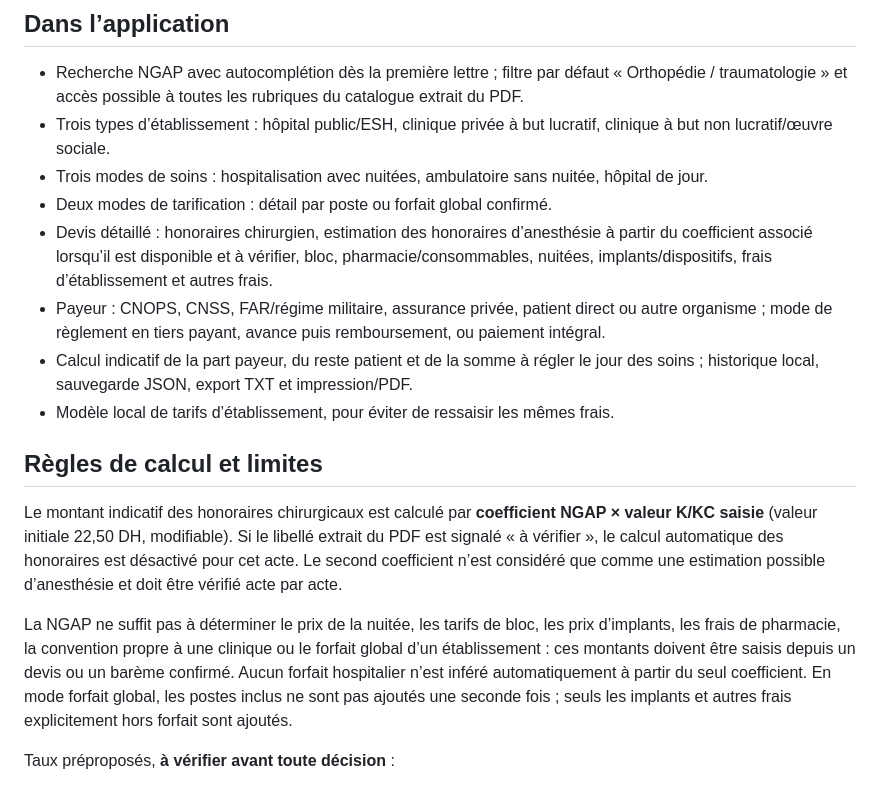
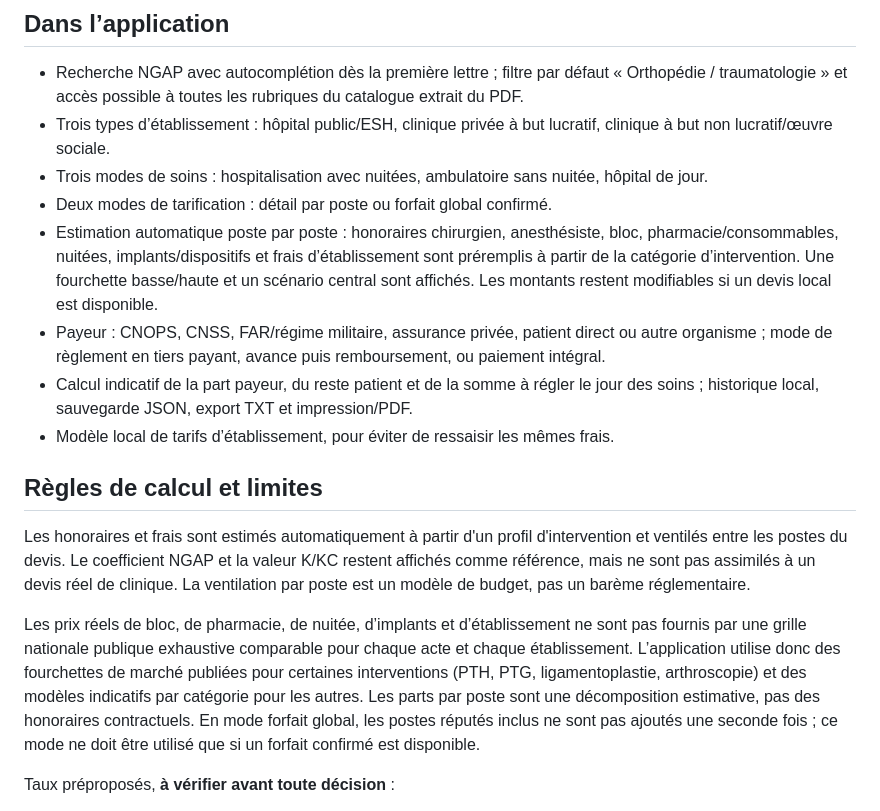
Before and after one commit to orthoperipherie-bot/preop-ngap-maroc, a Markdown page: README.md, the part around one of its changes. Drawn GitHub-style.

Commit message:
Document the automatic intervention cost estimator

```diff
--- a/README.md
+++ b/README.md
@@ -8,16 +8,16 @@ Application interactive mobile pour estimer le budget d’une intervention ortho
 - Trois types d’établissement : hôpital public/ESH, clinique privée à but lucratif, clinique à but non lucratif/œuvre sociale.
 - Trois modes de soins : hospitalisation avec nuitées, ambulatoire sans nuitée, hôpital de jour.
 - Deux modes de tarification : détail par poste ou forfait global confirmé.
-- Devis détaillé : honoraires chirurgien, estimation des honoraires d’anesthésie à partir du coefficient associé lorsqu’il est disponible et à vérifier, bloc, pharmacie/consommables, nuitées, implants/dispositifs, frais d’établissement et autres frais.
+- Estimation automatique poste par poste : honoraires chirurgien, anesthésiste, bloc, pharmacie/consommables, nuitées, implants/dispositifs et frais d’établissement sont préremplis à partir de la catégorie d’intervention. Une fourchette basse/haute et un scénario central sont affichés. Les montants restent modifiables si un devis local est disponible.
 - Payeur : CNOPS, CNSS, FAR/régime militaire, assurance privée, patient direct ou autre organisme ; mode de règlement en tiers payant, avance puis remboursement, ou paiement intégral.
 - Calcul indicatif de la part payeur, du reste patient et de la somme à régler le jour des soins ; historique local, sauvegarde JSON, export TXT et impression/PDF.
 - Modèle local de tarifs d’établissement, pour éviter de ressaisir les mêmes frais.
 
 ## Règles de calcul et limites
 
-Le montant indicatif des honoraires chirurgicaux est calculé par **coefficient NGAP × valeur K/KC saisie** (valeur initiale 22,50 DH, modifiable). Si le libellé extrait du PDF est signalé « à vérifier », le calcul automatique des honoraires est désactivé pour cet acte. Le second coefficient n’est considéré que comme une estimation possible d’anesthésie et doit être vérifié acte par acte.
+Les honoraires et frais sont estimés automatiquement à partir d'un profil d'intervention et ventilés entre les postes du devis. Le coefficient NGAP et la valeur K/KC restent affichés comme référence, mais ne sont pas assimilés à un devis réel de clinique. La ventilation par poste est un modèle de budget, pas un barème réglementaire.
 
-La NGAP ne suffit pas à déterminer le prix de la nuitée, les tarifs de bloc, les prix d’implants, les frais de pharmacie, la convention propre à une clinique ou le forfait global d’un établissement : ces montants doivent être saisis depuis un devis ou un barème confirmé. Aucun forfait hospitalier n’est inféré automatiquement à partir du seul coefficient. En mode forfait global, les postes inclus ne sont pas ajoutés une seconde fois ; seuls les implants et autres frais explicitement hors forfait sont ajoutés.
+Les prix réels de bloc, de pharmacie, de nuitée, d’implants et d’établissement ne sont pas fournis par une grille nationale publique exhaustive comparable pour chaque acte et chaque établissement. L’application utilise donc des fourchettes de marché publiées pour certaines interventions (PTH, PTG, ligamentoplastie, arthroscopie) et des modèles indicatifs par catégorie pour les autres. Les parts par poste sont une décomposition estimative, pas des honoraires contractuels. En mode forfait global, les postes réputés inclus ne sont pas ajoutés une seconde fois ; ce mode ne doit être utilisé que si un forfait confirmé est disponible.
 
 Taux préproposés, **à vérifier avant toute décision** :
 - **CNOPS** : valeurs indicatives publiées de 80 % de la TNR pour certains actes ambulatoires, 90 % pour l’hospitalisation/chirurgie dans le secteur privé et 100 % dans le secteur public/militaire. Les forfaits de dispositifs médicaux/implants, exclusions, plafonds et conditions d’accord peuvent modifier le calcul.
```
Also changed, not shown: other parts of README.md (+24 -0 lines).
